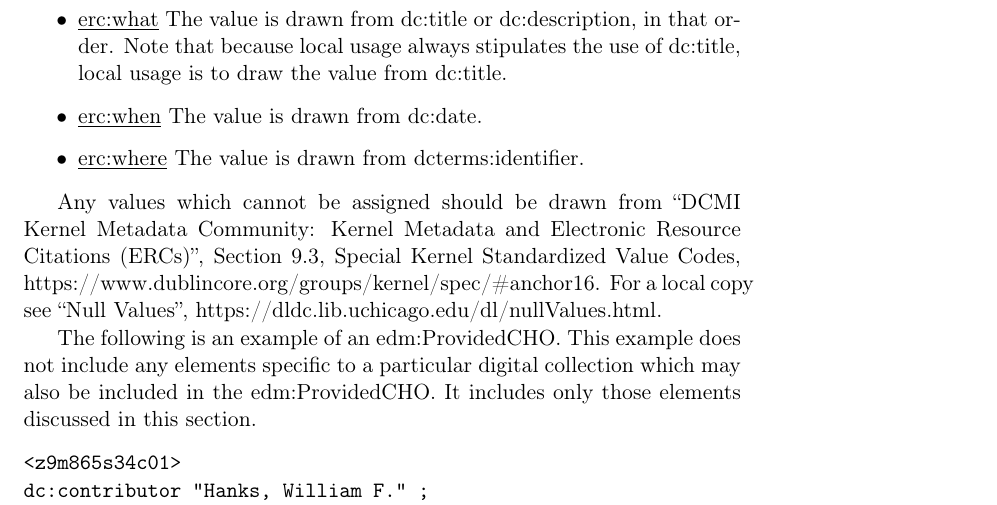
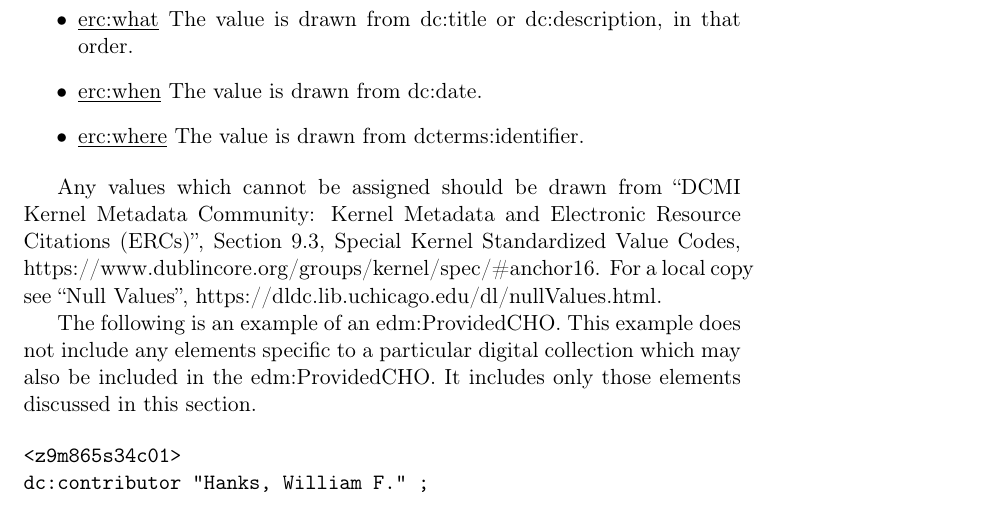
Before and after one commit to uchicago-library/ldr_documentation, a LaTeX document (template.tex): part of page 5 of 7, cut so that both start at the same text. Compiled offline with pdfLaTeX.

Commit message:
Add files via upload

```diff
--- a/template.tex
+++ b/template.tex
@@ -173,7 +173,7 @@ For the following, see ``DCMI Kernel Metadata Community: Kernel Metadata and Ele
 
 \begin{itemize}
 \item \underline{erc:who} The value is drawn from dc[terms]:creator, dc[terms]:contributor, or dc[terms]:publisher, in that order. If none of those have values, then use \underline{erc:who ``(:unkn) unknown''}.
-\item \underline{erc:what} The value is drawn from dc:title or dc:description, in that order. Note that because local usage always stipulates the use of dc:title, local usage is to draw the value from dc:title.
+\item \underline{erc:what} The value is drawn from dc:title or dc:description, in that order.
 \item \underline{erc:when} The value is drawn from dc:date.
 \item \underline{erc:where} The value is drawn from dcterms:identifier.
 \end{itemize}
```
Also changed, not shown: template.pdf.
